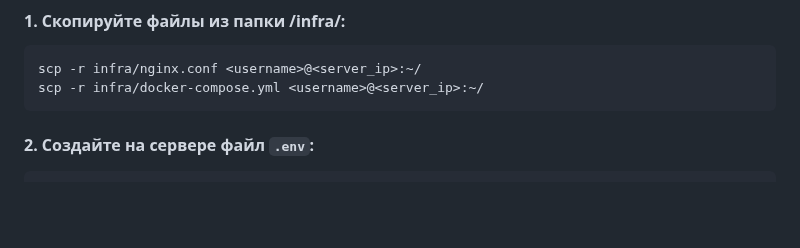
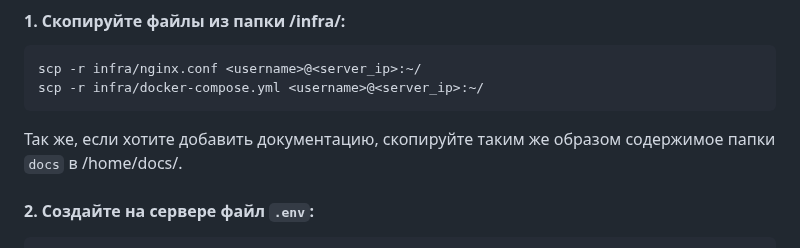
Before and after one commit to ioann7/foodgram-project-react, a Markdown page: README.md, the part around the change. Drawn GitHub-style; blank space fills up the shorter version.

````diff
--- a/README.md
+++ b/README.md
@@ -26,6 +26,7 @@ Cервис для публикаций и обмена рецептами.
 scp -r infra/nginx.conf <username>@<server_ip>:~/
 scp -r infra/docker-compose.yml <username>@<server_ip>:~/
 ```
+Так же, если хотите добавить документацию, скопируйте таким же образом содержимое папки `docs` в /home/docs/.
 
 #### 2. Создайте на сервере файл `.env`:
 ```bash
````
